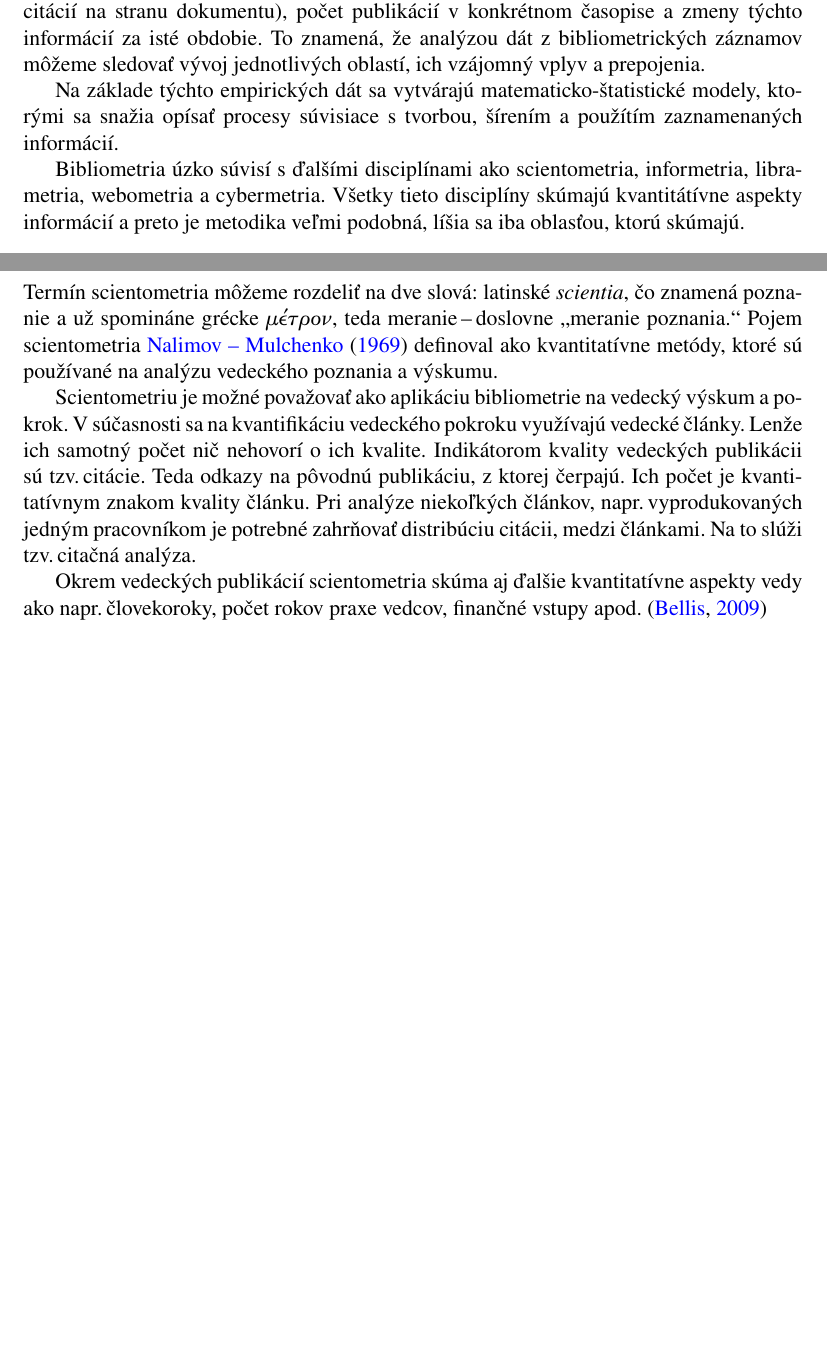
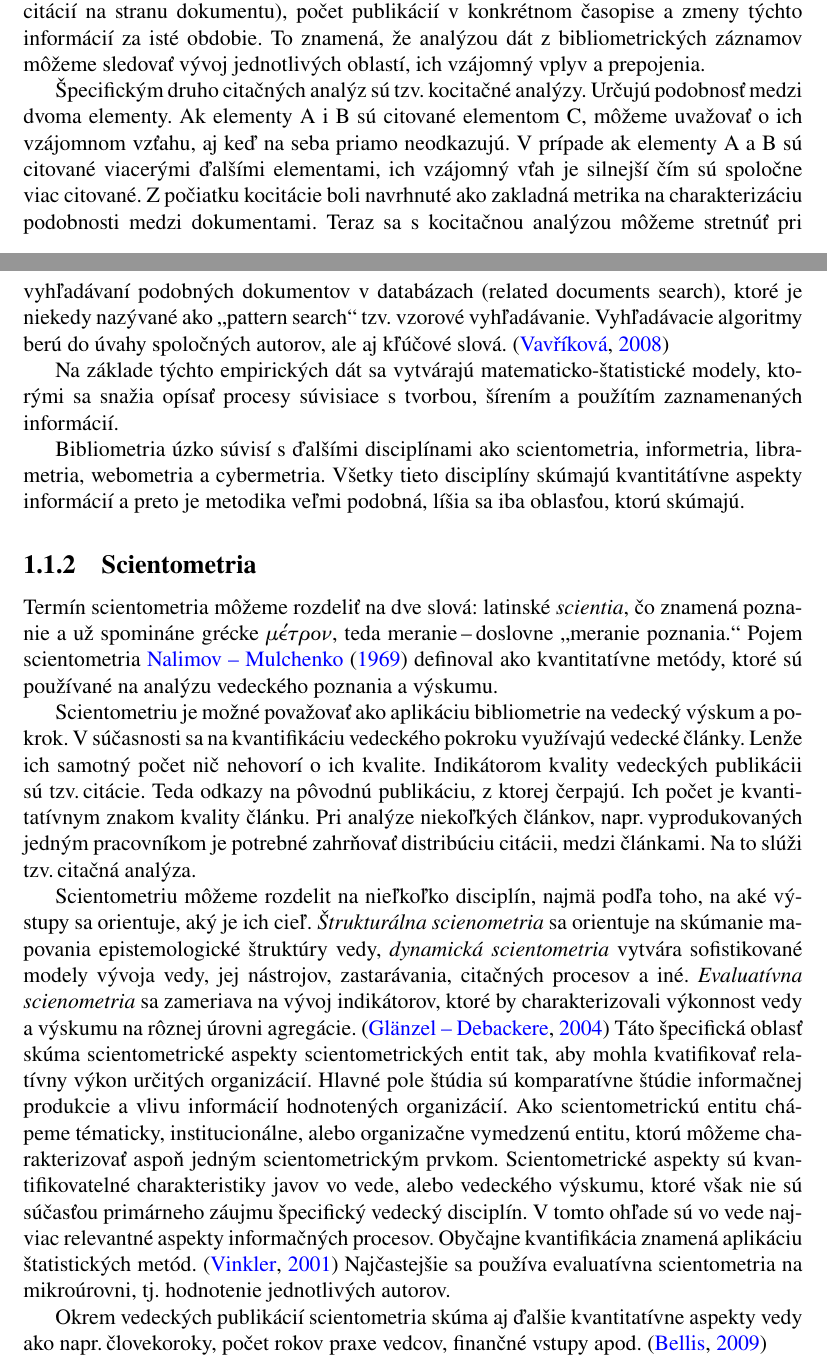
Before and after one commit to sars1492/diplomovka, a LaTeX thesis (diplomovka.tex, which reads 03-kapitola1.tex): two parts of pages 13 and 14 of 51 before the commit and two parts of pages 13 and 14 of 53 after it, joined at a grey line, cut so that both start at the same text, the shorter picture padded with empty space. Compiled offline with pdfLaTeX.

Commit message:
Add scientometrics disciplines and co citation analysis
Section about cication analysis is expanded.
New literature resources are added.

```diff
--- a/03-kapitola1.tex
+++ b/03-kapitola1.tex
@@ -35,4 +30,0 @@ autorov (priemerný počet autorov na dokument, priemerný počet citácií na a
-za dokument), počet strán (priemerný počet citácií na stranu dokumentu), počet
-publikácií v~konkrétnom časopise a zmeny týchto informácií za isté obdobie.  To
-znamená, že analýzou dát z~bibliometrických záznamov môžeme sledovať vývoj
-jednotlivých oblastí, ich vzájomný vplyv a prepojenia.
@@ -39,3 +35,18 @@ jednotlivých oblastí, ich vzájomný vplyv a prepojenia.
+citácií na autora za dokument), počet strán (priemerný počet citácií na stranu
+dokumentu), počet publikácií v~konkrétnom časopise a zmeny týchto informácií za
+isté obdobie.  To znamená, že analýzou dát z~bibliometrických záznamov môžeme
+sledovať vývoj jednotlivých oblastí, ich vzájomný vplyv a prepojenia.
+
+Špecifickým druho citačných analýz sú tzv. kocitačné analýzy.  \index{kocitačné analýzy}
+Určujú podobnosť medzi dvoma elementy. Ak elementy A i B sú citované elementom C,
+môžeme uvažovať o ich vzájomnom vzťahu, aj keď na seba priamo neodkazujú. V prípade ak
+elementy A a B sú citované viacerými ďalšími elementami, ich vzájomný vťah je silnejší
+čím sú spoločne viac citované. Z počiatku kocitácie boli navrhnuté ako zakladná metrika
+na charakterizáciu podobnosti medzi dokumentami. Teraz sa s kocitačnou analýzou
+môžeme stretnúť pri vyhľadávaní podobných dokumentov v databázach (related
+documents search), ktoré je niekedy nazývané ako \uv{pattern search} tzv. vzorové
+vyhľadávanie. Vyhľadávacie algoritmy berú do úvahy spoločných autorov, ale aj
+kľúčové slová. \citep{Vavrikova2008}
 
 Na základe týchto empirických dát sa vytvárajú matematicko-štatistické modely,
 ktorými sa snažia opísať procesy súvisiace s~tvorbou, šírením a použítím
@@ -65,6 +76,26 @@ publikáciu, z~ktorej čerpajú.  Ich počet je kvantitatívnym znakom kvality
 článku.  Pri analýze niekoľkých článkov, napr.\,vyprodukovaných jedným
 pracovníkom je potrebné zahrňovať distribúciu citácii, medzi článkami.  Na to
 slúži tzv.\,citačná analýza.
+
+Scientometriu môžeme rozdelit na nieľkoľko disciplín, najmä podľa toho, na aké
+výstupy sa orientuje, aký je ich cieľ. \emph{Štrukturálna scienometria} sa
+orientuje na skúmanie mapovania epistemologické štruktúry vedy,
+\emph{dynamická scientometria} vytvára sofistikované modely vývoja vedy, jej
+nástrojov, zastarávania, citačných procesov a iné. \emph{Evaluatívna scienometria}
+sa zameriava na vývoj indikátorov, ktoré by charakterizovali výkonnost vedy a
+výskumu na rôznej úrovni agregácie. \citep{Glanzel2004} Táto špecifická oblasť
+skúma scientometrické aspekty scientometrických entit tak, aby mohla kvatifikovať
+relatívny výkon určitých organizácií. Hlavné pole štúdia sú komparatívne štúdie
+informačnej produkcie a vlivu informácií hodnotených organizácií. Ako
+scientometrickú entitu chápeme tématicky, institucionálne, alebo
+organizačne vymedzenú entitu, ktorú môžeme charakterizovať aspoň jedným
+scientometrickým prvkom. Scientometrické aspekty sú kvantifikovatelné
+charakteristiky javov vo vede, alebo vedeckého výskumu, ktoré však nie sú
+súčasťou primárneho záujmu špecifický vedecký disciplín. V tomto ohľade sú vo
+vede najviac relevantné aspekty informačných procesov. Obyčajne kvantifikácia
+znamená aplikáciu štatistických metód. \citep{Vinkler2001}
+Najčastejšie sa používa evaluatívna scientometria na mikroúrovni, tj. hodnotenie
+jednotlivých autorov.
 
 Okrem vedeckých publikácií scientometria skúma aj ďalšie kvantitatívne aspekty
 vedy ako napr.\,človekoroky, počet rokov praxe vedcov, finančné vstupy apod.
```
Also changed, not shown: literatura.bib (+45 -0 lines), 03-kapitola1.tex (8 more changed lines).
